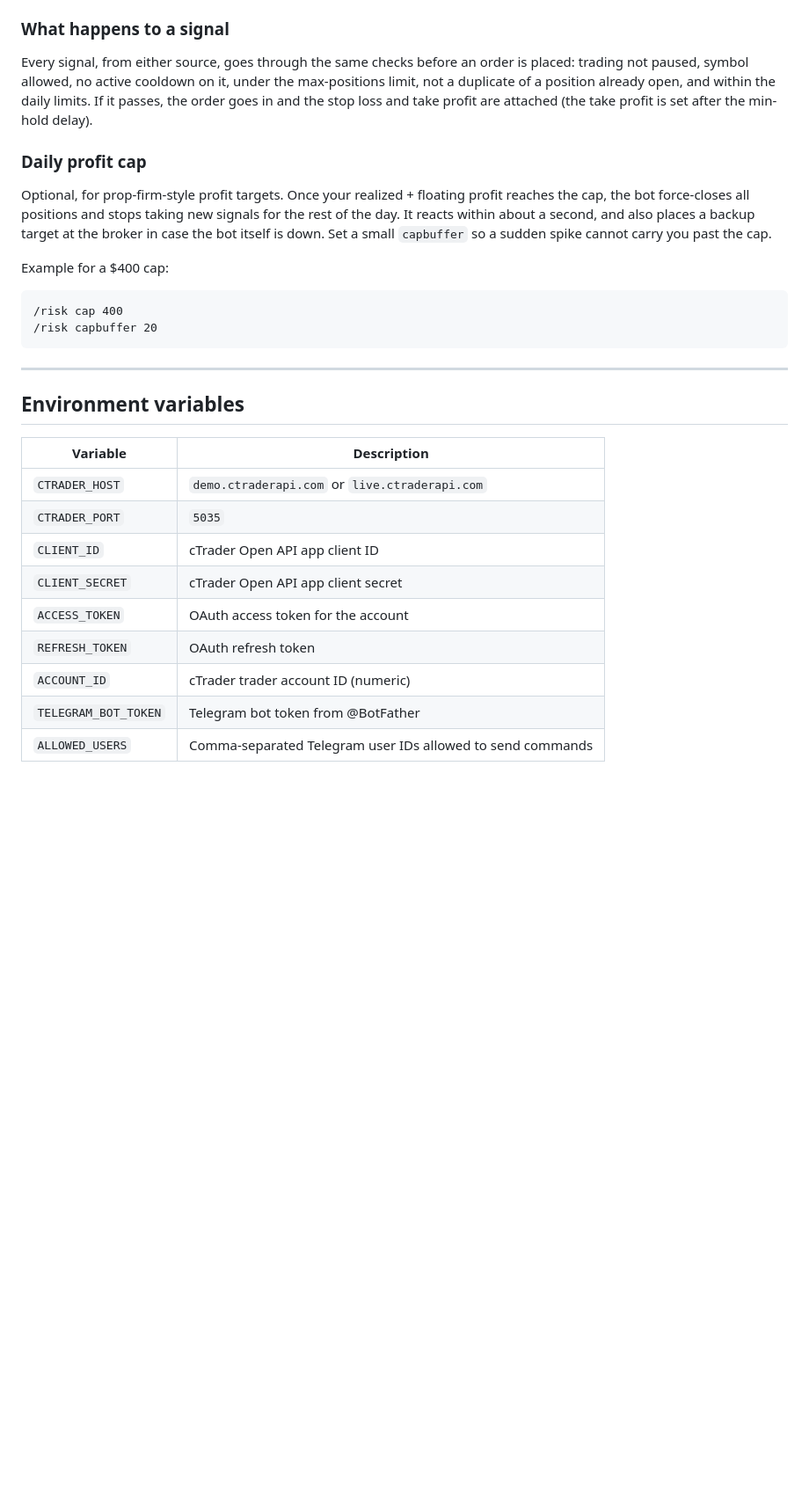
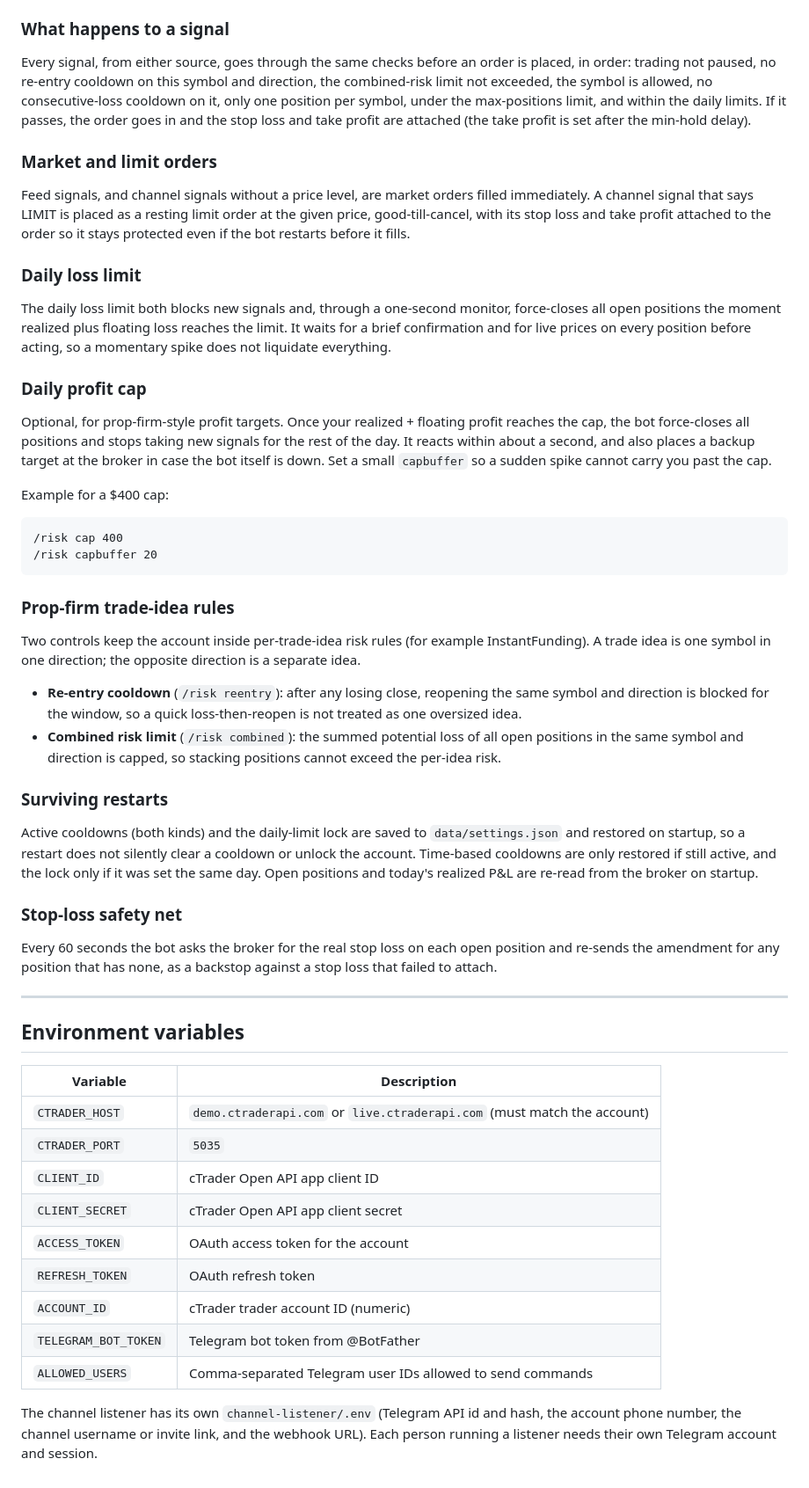
Before and after one commit to weviu/DoochyBot, a Markdown page: README.md, the part around one of its changes. Shown at 88% size. GitHub-like rendering; blank space fills up the shorter version.

````diff
--- a/README.md
+++ b/README.md
@@ -128,7 +141,15 @@ Trade size is risk-based. You set `pertrade` (the dollars you are willing to los
 
 ### What happens to a signal
 
-Every signal, from either source, goes through the same checks before an order is placed: trading not paused, symbol allowed, no active cooldown on it, under the max-positions limit, not a duplicate of a position already open, and within the daily limits. If it passes, the order goes in and the stop loss and take profit are attached (the take profit is set after the min-hold delay).
+Every signal, from either source, goes through the same checks before an order is placed, in order: trading not paused, no re-entry cooldown on this symbol and direction, the combined-risk limit not exceeded, the symbol is allowed, no consecutive-loss cooldown on it, only one position per symbol, under the max-positions limit, and within the daily limits. If it passes, the order goes in and the stop loss and take profit are attached (the take profit is set after the min-hold delay).
+
+### Market and limit orders
+
+Feed signals, and channel signals without a price level, are market orders filled immediately. A channel signal that says LIMIT is placed as a resting limit order at the given price, good-till-cancel, with its stop loss and take profit attached to the order so it stays protected even if the bot restarts before it fills.
+
+### Daily loss limit
+
+The daily loss limit both blocks new signals and, through a one-second monitor, force-closes all open positions the moment realized plus floating loss reaches the limit. It waits for a brief confirmation and for live prices on every position before acting, so a momentary spike does not liquidate everything.
 
 ### Daily profit cap
 
@@ -140,13 +161,28 @@ Example for a $400 cap:
 /risk capbuffer 20
 ```
 
+### Prop-firm trade-idea rules
+
+Two controls keep the account inside per-trade-idea risk rules (for example InstantFunding). A trade idea is one symbol in one direction; the opposite direction is a separate idea.
+
+- **Re-entry cooldown** (`/risk reentry`): after any losing close, reopening the same symbol and direction is blocked for the window, so a quick loss-then-reopen is not treated as one oversized idea.
+- **Combined risk limit** (`/risk combined`): the summed potential loss of all open positions in the same symbol and direction is capped, so stacking positions cannot exceed the per-idea risk.
+
+### Surviving restarts
+
+Active cooldowns (both kinds) and the daily-limit lock are saved to `data/settings.json` and restored on startup, so a restart does not silently clear a cooldown or unlock the account. Time-based cooldowns are only restored if still active, and the lock only if it was set the same day. Open positions and today's realized P&L are re-read from the broker on startup.
+
+### Stop-loss safety net
+
+Every 60 seconds the bot asks the broker for the real stop loss on each open position and re-sends the amendment for any position that has none, as a backstop against a stop loss that failed to attach.
+
 ---
 
 ## Environment variables
 
 | Variable | Description |
 |----------|-------------|
-| `CTRADER_HOST` | `demo.ctraderapi.com` or `live.ctraderapi.com` |
+| `CTRADER_HOST` | `demo.ctraderapi.com` or `live.ctraderapi.com` (must match the account) |
 | `CTRADER_PORT` | `5035` |
 | `CLIENT_ID` | cTrader Open API app client ID |
 | `CLIENT_SECRET` | cTrader Open API app client secret |
@@ -155,3 +191,5 @@ Example for a $400 cap:
 | `ACCOUNT_ID` | cTrader trader account ID (numeric) |
 | `TELEGRAM_BOT_TOKEN` | Telegram bot token from @BotFather |
 | `ALLOWED_USERS` | Comma-separated Telegram user IDs allowed to send commands |
+
+The channel listener has its own `channel-listener/.env` (Telegram API id and hash, the account phone number, the channel username or invite link, and the webhook URL). Each person running a listener needs their own Telegram account and session.
````
Also changed, not shown: other parts of README.md (+20 -7 lines).
